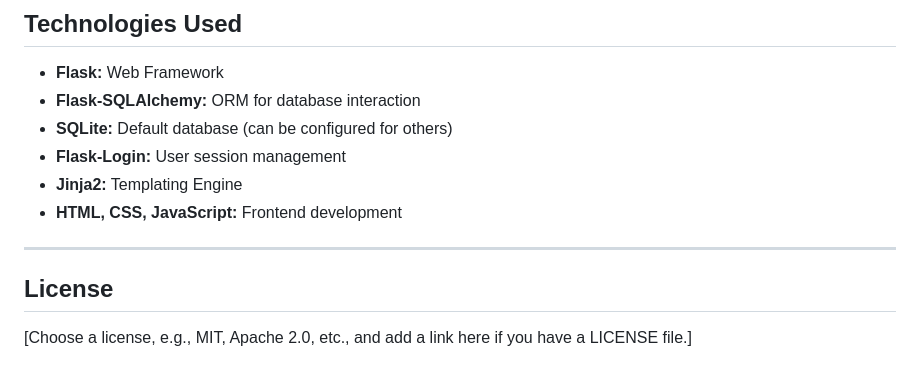
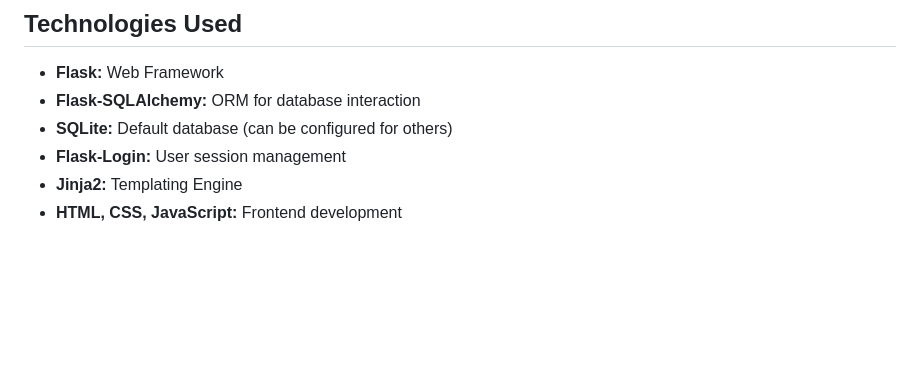
Before and after one commit to Speedycue/SWM-repo, a Markdown page: README.md, the part around the change. Drawn GitHub-style; blank space fills up the shorter version.

Commit message:
Update README.md with latest changes

```diff
--- a/README.md
+++ b/README.md
@@ -106,9 +106,3 @@ A brief overview of the main directories and files:
 * **Flask-Login:** User session management
 * **Jinja2:** Templating Engine
 * **HTML, CSS, JavaScript:** Frontend development
-
----
-
-## License
-
-[Choose a license, e.g., MIT, Apache 2.0, etc., and add a link here if you have a LICENSE file.]
```
